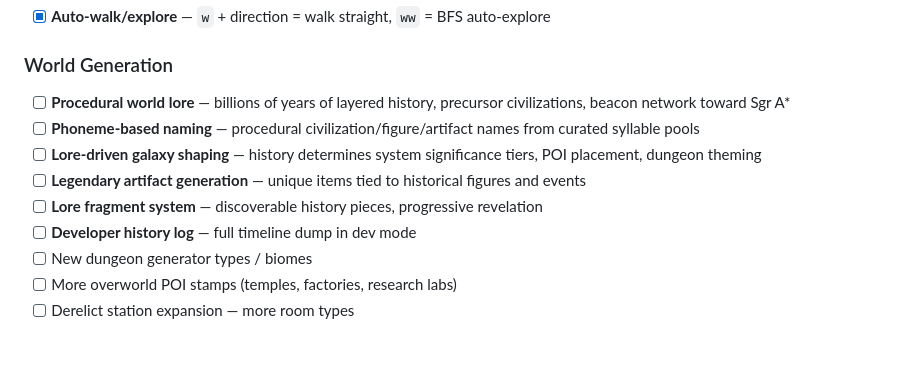
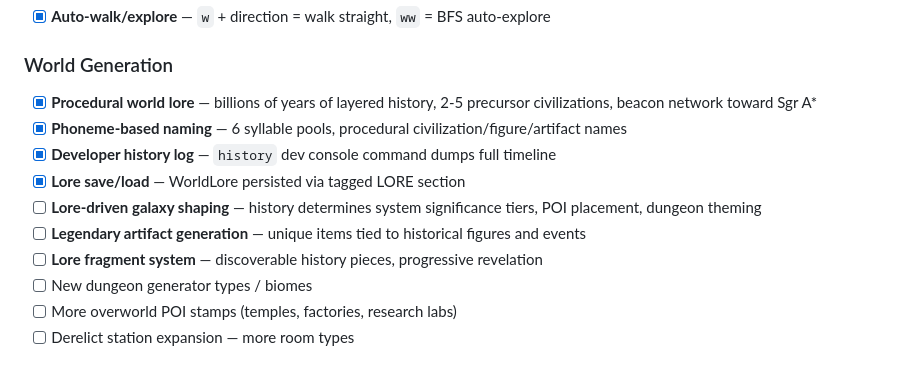
Before and after one commit to obscuren/astra, a Markdown page: docs/roadmap.md, the part around the change. GitHub-like rendering.

Commit message:
docs: mark lore generator phase 1 as implemented
Procedural world lore, phoneme naming, dev history log, and save/load
all complete and checked off in roadmap.

Co-Authored-By: Claude Opus 4.6 (1M context) <noreply@anthropic.com>

```diff
--- a/docs/roadmap.md
+++ b/docs/roadmap.md
@@ -66,12 +66,13 @@
 - [x] **Auto-walk/explore** — `w` + direction = walk straight, `ww` = BFS auto-explore
 
 ### World Generation
-- [ ] **Procedural world lore** — billions of years of layered history, precursor civilizations, beacon network toward Sgr A*
-- [ ] **Phoneme-based naming** — procedural civilization/figure/artifact names from curated syllable pools
+- [x] **Procedural world lore** — billions of years of layered history, 2-5 precursor civilizations, beacon network toward Sgr A*
+- [x] **Phoneme-based naming** — 6 syllable pools, procedural civilization/figure/artifact names
+- [x] **Developer history log** — `history` dev console command dumps full timeline
+- [x] **Lore save/load** — WorldLore persisted via tagged LORE section
 - [ ] **Lore-driven galaxy shaping** — history determines system significance tiers, POI placement, dungeon theming
 - [ ] **Legendary artifact generation** — unique items tied to historical figures and events
 - [ ] **Lore fragment system** — discoverable history pieces, progressive revelation
-- [ ] **Developer history log** — full timeline dump in dev mode
 - [ ] New dungeon generator types / biomes
 - [ ] More overworld POI stamps (temples, factories, research labs)
 - [ ] Derelict station expansion — more room types
```
